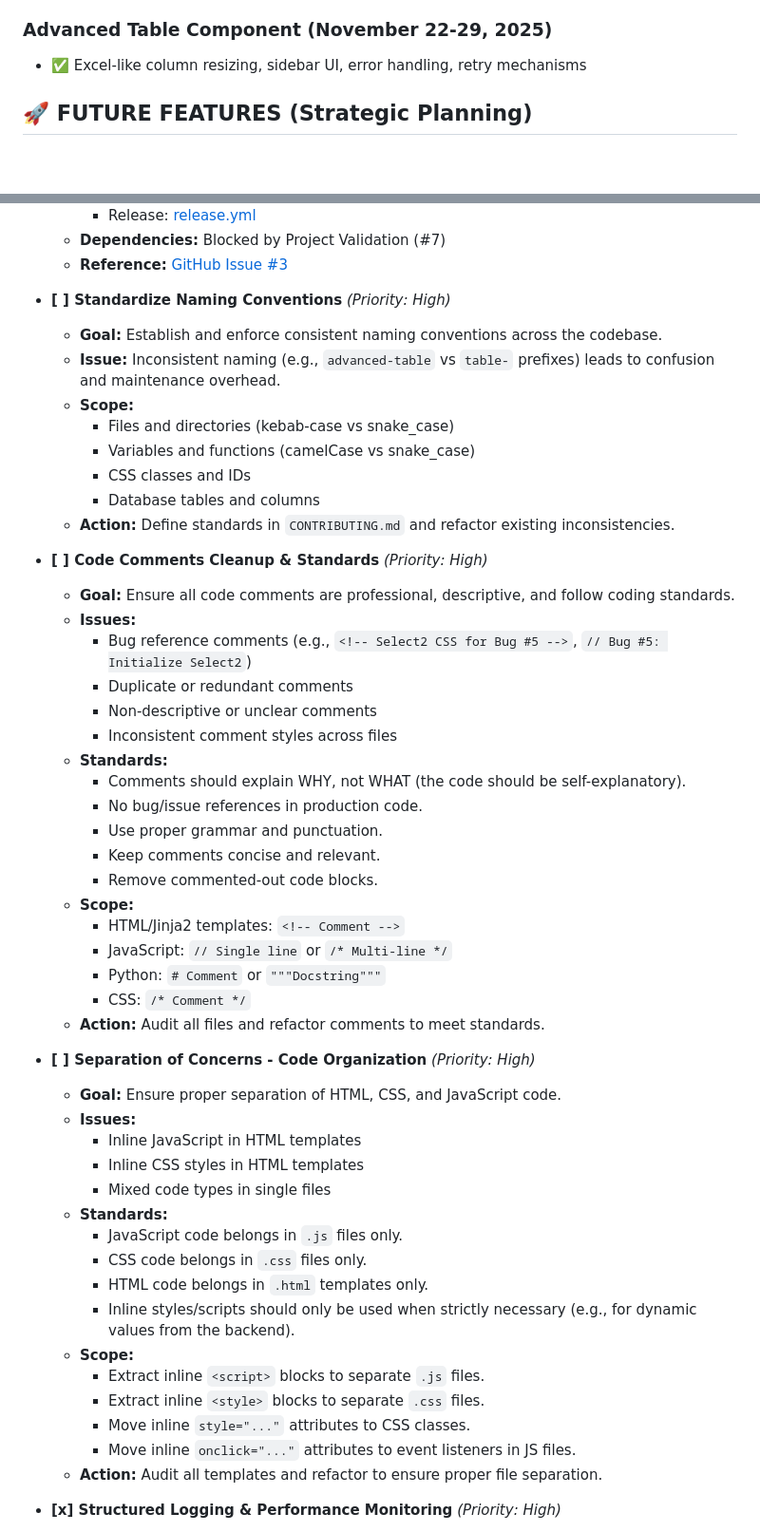
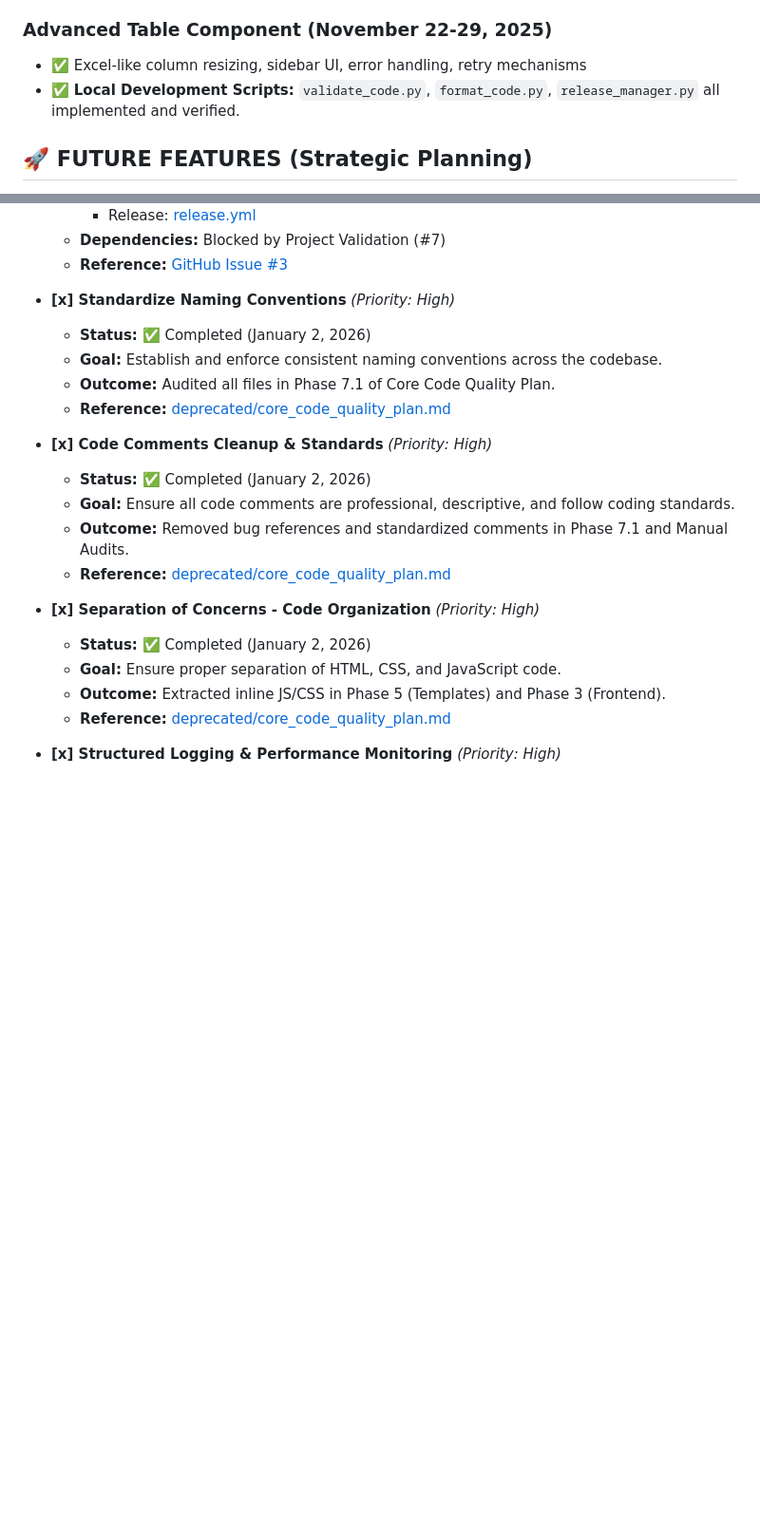
Before and after one commit to KirilMT/mockCMMS, a Markdown page: docs/mockCMMS_roadmap.md, 2 parts joined by grey strips. Shown at 95% size. GitHub-like rendering; blank space fills up the shorter version.

Commit message:
docs: cleanup roadmap redundancies and updated script status

```diff
--- a/docs/mockCMMS_roadmap.md
+++ b/docs/mockCMMS_roadmap.md
@@ -159,6 +159,7 @@ _Updated January 5, 2026_
 ### Advanced Table Component (November 22-29, 2025)
 
 - ✅ Excel-like column resizing, sidebar UI, error handling, retry mechanisms
+- ✅ **Local Development Scripts:** `validate_code.py`, `format_code.py`, `release_manager.py` all implemented and verified.
 
 ## 🚀 FUTURE FEATURES (Strategic Planning)
 
@@ -236,56 +237,26 @@ The core application can be improved with the following features to support the
   - **Dependencies:** Blocked by Project Validation (#7)
   - **Reference:** [GitHub Issue #3](https://github.com/KirilMT/mockCMMS/issues/3)
 
-- **[ ] Standardize Naming Conventions** _(Priority: High)_
+- **[x] Standardize Naming Conventions** _(Priority: High)_
 
+  - **Status:** ✅ Completed (January 2, 2026)
   - **Goal:** Establish and enforce consistent naming conventions across the codebase.
-  - **Issue:** Inconsistent naming (e.g., `advanced-table` vs `table-` prefixes) leads to confusion and maintenance overhead.
-  - **Scope:**
-    - Files and directories (kebab-case vs snake_case)
-    - Variables and functions (camelCase vs snake_case)
-    - CSS classes and IDs
-    - Database tables and columns
-  - **Action:** Define standards in `CONTRIBUTING.md` and refactor existing inconsistencies.
+  - **Outcome:** Audited all files in Phase 7.1 of Core Code Quality Plan.
+  - **Reference:** [deprecated/core_code_quality_plan.md](deprecated/core_code_quality_plan.md)
 
-- **[ ] Code Comments Cleanup & Standards** _(Priority: High)_
+- **[x] Code Comments Cleanup & Standards** _(Priority: High)_
 
+  - **Status:** ✅ Completed (January 2, 2026)
   - **Goal:** Ensure all code comments are professional, descriptive, and follow coding standards.
-  - **Issues:**
-    - Bug reference comments (e.g., `<!-- Select2 CSS for Bug #5 -->`, `// Bug #5: Initialize Select2`)
-    - Duplicate or redundant comments
-    - Non-descriptive or unclear comments
-    - Inconsistent comment styles across files
-  - **Standards:**
-    - Comments should explain WHY, not WHAT (the code should be self-explanatory).
-    - No bug/issue references in production code.
-    - Use proper grammar and punctuation.
-    - Keep comments concise and relevant.
-    - Remove commented-out code blocks.
-  - **Scope:**
-    - HTML/Jinja2 templates: `<!-- Comment -->`
-    - JavaScript: `// Single line` or `/* Multi-line */`
-    - Python: `# Comment` or `"""Docstring"""`
-    - CSS: `/* Comment */`
-  - **Action:** Audit all files and refactor comments to meet standards.
+  - **Outcome:** Removed bug references and standardized comments in Phase 7.1 and Manual Audits.
+  - **Reference:** [deprecated/core_code_quality_plan.md](deprecated/core_code_quality_plan.md)
 
-- **[ ] Separation of Concerns - Code Organization** _(Priority: High)_
+- **[x] Separation of Concerns - Code Organization** _(Priority: High)_
 
+  - **Status:** ✅ Completed (January 2, 2026)
   - **Goal:** Ensure proper separation of HTML, CSS, and JavaScript code.
-  - **Issues:**
-    - Inline JavaScript in HTML templates
-    - Inline CSS styles in HTML templates
-    - Mixed code types in single files
-  - **Standards:**
-    - JavaScript code belongs in `.js` files only.
-    - CSS code belongs in `.css` files only.
-    - HTML code belongs in `.html` templates only.
-    - Inline styles/scripts should only be used when strictly necessary (e.g., for dynamic values from the backend).
-  - **Scope:**
-    - Extract inline `<script>` blocks to separate `.js` files.
-    - Extract inline `<style>` blocks to separate `.css` files.
-    - Move inline `style="..."` attributes to CSS classes.
-    - Move inline `onclick="..."` attributes to event listeners in JS files.
-  - **Action:** Audit all templates and refactor to ensure proper file separation.
+  - **Outcome:** Extracted inline JS/CSS in Phase 5 (Templates) and Phase 3 (Frontend).
+  - **Reference:** [deprecated/core_code_quality_plan.md](deprecated/core_code_quality_plan.md)
 
 - **[x] Structured Logging & Performance Monitoring** _(Priority: High)_
 
```
Also changed, not shown: other parts of docs/mockCMMS_roadmap.md (+20 -22 lines).
